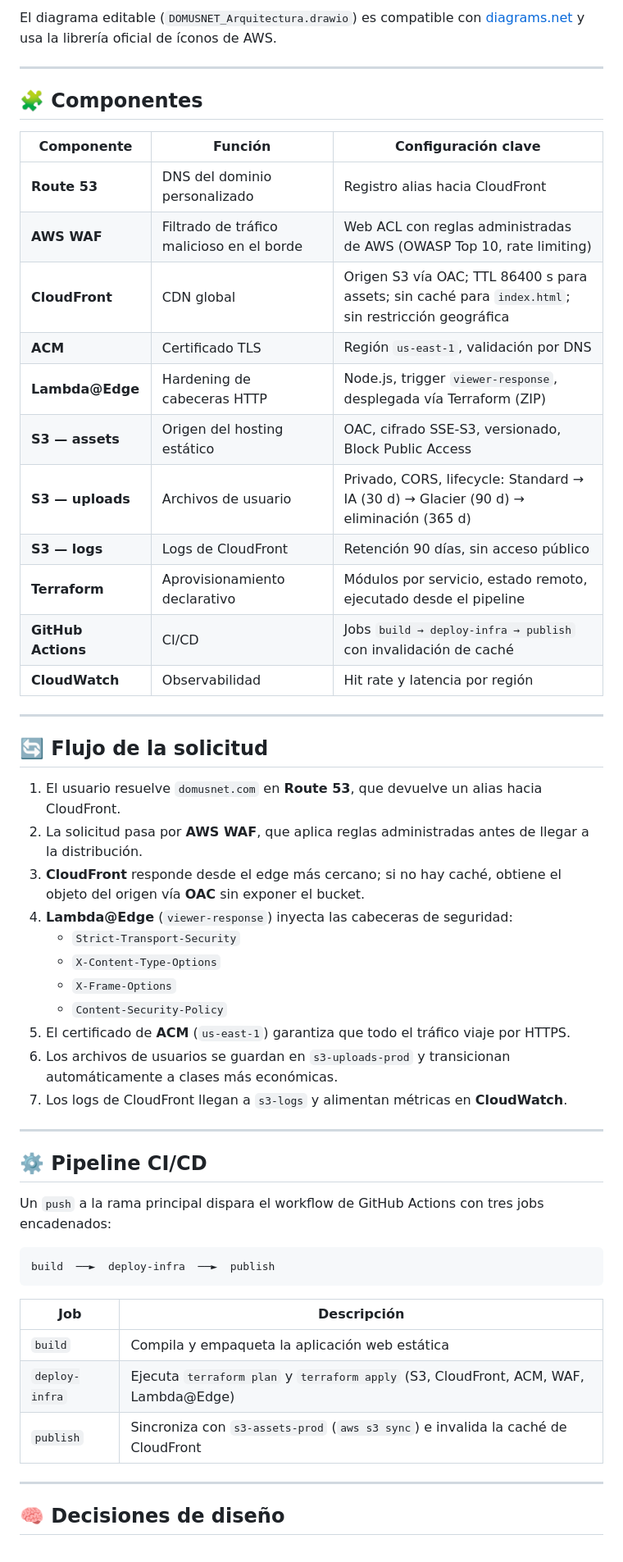
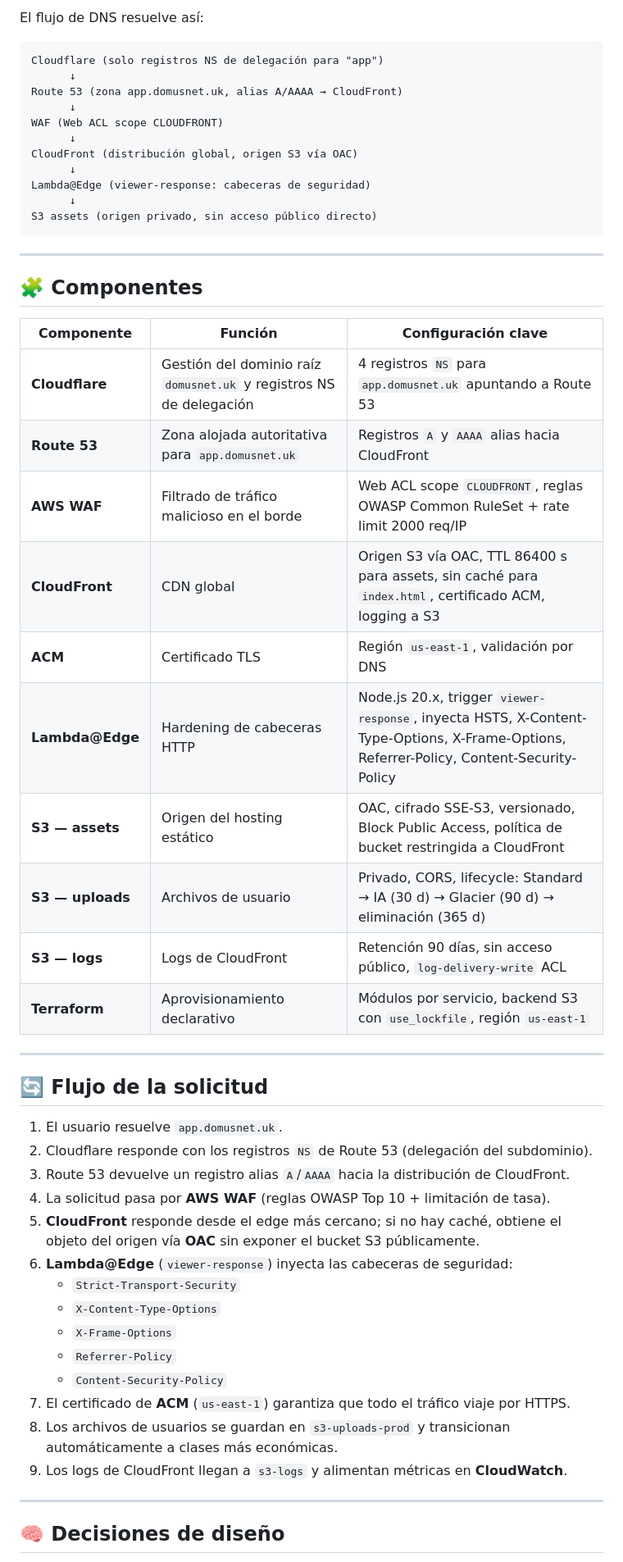
Before and after one commit to ISCOUTB/Plataforma-de-Almacenamiento-de-Objetos-con-CDN-Global-y-Ciclo-de-Vida-en-AWS, a Markdown page: README.md, the part around one of its changes. Shown at 82% size. Rendered like a GitHub page.

````diff
--- a/README.md
+++ b/README.md
@@ -76,5 +70,19 @@ Diseñar, construir y automatizar mediante Infraestructura como Código una plat
 
-El diagrama editable (`DOMUSNET_Arquitectura.drawio`) es compatible con [diagrams.net](https://app.diagrams.net) y usa la librería oficial de íconos de AWS.
+El flujo de DNS resuelve así:
+
+```
+Cloudflare (solo registros NS de delegación para "app")
+      ↓
+Route 53 (zona app.domusnet.uk, alias A/AAAA → CloudFront)
+      ↓
+WAF (Web ACL scope CLOUDFRONT)
+      ↓
+CloudFront (distribución global, origen S3 vía OAC)
+      ↓
+Lambda@Edge (viewer-response: cabeceras de seguridad)
+      ↓
+S3 assets (origen privado, sin acceso público directo)
+```
 
 ---
 
@@ -82,49 +90,35 @@ El diagrama editable (`DOMUSNET_Arquitectura.drawio`) es compatible con [diagram
 
 | Componente | Función | Configuración clave |
 |---|---|---|
-| **Route 53** | DNS del dominio personalizado | Registro alias hacia CloudFront |
-| **AWS WAF** | Filtrado de tráfico malicioso en el borde | Web ACL con reglas administradas de AWS (OWASP Top 10, rate limiting) |
-| **CloudFront** | CDN global | Origen S3 vía OAC; TTL 86400 s para assets; sin caché para `index.html`; sin restricción geográfica |
+| **Cloudflare** | Gestión del dominio raíz `domusnet.uk` y registros NS de delegación | 4 registros `NS` para `app.domusnet.uk` apuntando a Route 53 |
+| **Route 53** | Zona alojada autoritativa para `app.domusnet.uk` | Registros `A` y `AAAA` alias hacia CloudFront |
+| **AWS WAF** | Filtrado de tráfico malicioso en el borde | Web ACL scope `CLOUDFRONT`, reglas OWASP Common RuleSet + rate limit 2000 req/IP |
+| **CloudFront** | CDN global | Origen S3 vía OAC, TTL 86400 s para assets, sin caché para `index.html`, certificado ACM, logging a S3 |
 | **ACM** | Certificado TLS | Región `us-east-1`, validación por DNS |
-| **Lambda@Edge** | Hardening de cabeceras HTTP | Node.js, trigger `viewer-response`, desplegada vía Terraform (ZIP) |
-| **S3 — assets** | Origen del hosting estático | OAC, cifrado SSE-S3, versionado, Block Public Access |
+| **Lambda@Edge** | Hardening de cabeceras HTTP | Node.js 20.x, trigger `viewer-response`, inyecta HSTS, X-Content-Type-Options, X-Frame-Options, Referrer-Policy, Content-Security-Policy |
+| **S3 — assets** | Origen del hosting estático | OAC, cifrado SSE-S3, versionado, Block Public Access, política de bucket restringida a CloudFront |
 | **S3 — uploads** | Archivos de usuario | Privado, CORS, lifecycle: Standard → IA (30 d) → Glacier (90 d) → eliminación (365 d) |
-| **S3 — logs** | Logs de CloudFront | Retención 90 días, sin acceso público |
-| **Terraform** | Aprovisionamiento declarativo | Módulos por servicio, estado remoto, ejecutado desde el pipeline |
-| **GitHub Actions** | CI/CD | Jobs `build → deploy-infra → publish` con invalidación de caché |
-| **CloudWatch** | Observabilidad | Hit rate y latencia por región |
+| **S3 — logs** | Logs de CloudFront | Retención 90 días, sin acceso público, `log-delivery-write` ACL |
+| **Terraform** | Aprovisionamiento declarativo | Módulos por servicio, backend S3 con `use_lockfile`, región `us-east-1` |
 
 ---
 
 ## 🔄 Flujo de la solicitud
 
-1. El usuario resuelve `domusnet.com` en **Route 53**, que devuelve un alias hacia CloudFront.
-2. La solicitud pasa por **AWS WAF**, que aplica reglas administradas antes de llegar a la distribución.
-3. **CloudFront** responde desde el edge más cercano; si no hay caché, obtiene el objeto del origen vía **OAC** sin exponer el bucket.
-4. **Lambda@Edge** (`viewer-response`) inyecta las cabeceras de seguridad:
+1. El usuario resuelve `app.domusnet.uk`.
+2. Cloudflare responde con los registros `NS` de Route 53 (delegación del subdominio).
+3. Route 53 devuelve un registro alias `A`/`AAAA` hacia la distribución de CloudFront.
+4. La solicitud pasa por **AWS WAF** (reglas OWASP Top 10 + limitación de tasa).
+5. **CloudFront** responde desde el edge más cercano; si no hay caché, obtiene el objeto del origen vía **OAC** sin exponer el bucket S3 públicamente.
+6. **Lambda@Edge** (`viewer-response`) inyecta las cabeceras de seguridad:
    - `Strict-Transport-Security`
    - `X-Content-Type-Options`
    - `X-Frame-Options`
+   - `Referrer-Policy`
    - `Content-Security-Policy`
-5. El certificado de **ACM** (`us-east-1`) garantiza que todo el tráfico viaje por HTTPS.
-6. Los archivos de usuarios se guardan en `s3-uploads-prod` y transicionan automáticamente a clases más económicas.
-7. Los logs de CloudFront llegan a `s3-logs` y alimentan métricas en **CloudWatch**.
-
----
-
-## ⚙️ Pipeline CI/CD
-
-Un `push` a la rama principal dispara el workflow de GitHub Actions con tres jobs encadenados:
-
-```
-build  ──►  deploy-infra  ──►  publish
-```
-
-| Job | Descripción |
-|---|---|
-| `build` | Compila y empaqueta la aplicación web estática |
-| `deploy-infra` | Ejecuta `terraform plan` y `terraform apply` (S3, CloudFront, ACM, WAF, Lambda@Edge) |
-| `publish` | Sincroniza con `s3-assets-prod` (`aws s3 sync`) e invalida la caché de CloudFront |
+7. El certificado de **ACM** (`us-east-1`) garantiza que todo el tráfico viaje por HTTPS.
+8. Los archivos de usuarios se guardan en `s3-uploads-prod` y transicionan automáticamente a clases más económicas.
+9. Los logs de CloudFront llegan a `s3-logs` y alimentan métricas en **CloudWatch**.
 
 ---
 
````
Also changed, not shown: other parts of README.md (+112 -94 lines).
